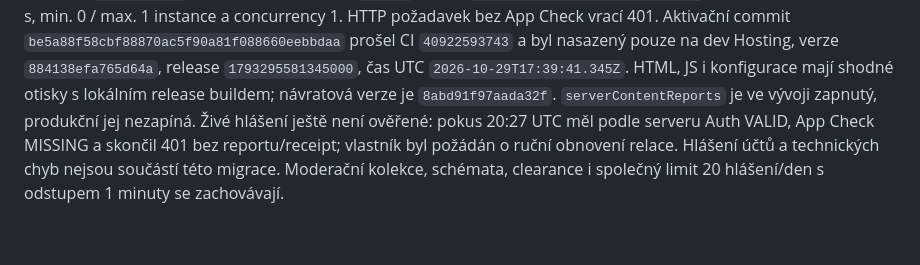
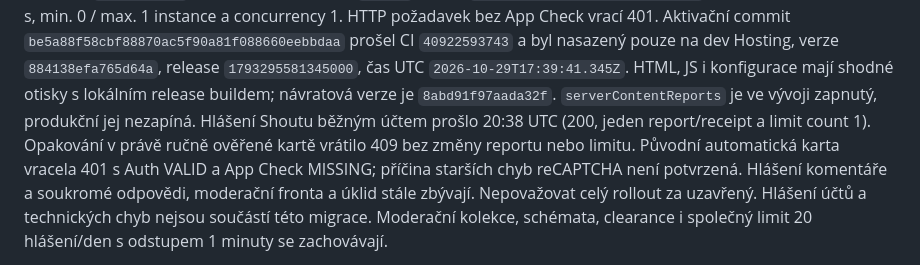
Before and after one commit to MikeyBeatz/ShoutOut, a Markdown page: docs/WEB_ENVIRONMENTS.md, the part around the change. Drawn GitHub-style; blank space fills up the shorter version.

```diff
--- a/docs/WEB_ENVIRONMENTS.md
+++ b/docs/WEB_ENVIRONMENTS.md
@@ -61,9 +61,12 @@ bez App Check vrací 401. Aktivační commit `be5a88f58cbf88870ac5f90a81f088660e
 prošel CI `40922593743` a byl nasazený pouze na dev Hosting, verze `884138efa765d64a`,
 release `1793295581345000`, čas UTC `2026-10-29T17:39:41.345Z`. HTML, JS i konfigurace
 mají shodné otisky s lokálním release buildem; návratová verze je `8abd91f97aada32f`.
-`serverContentReports` je ve vývoji zapnutý, produkční jej nezapíná. Živé hlášení
-ještě není ověřené: pokus 20:27 UTC měl podle serveru Auth VALID, App Check MISSING
-a skončil 401 bez reportu/receipt; vlastník byl požádán o ruční obnovení relace.
+`serverContentReports` je ve vývoji zapnutý, produkční jej nezapíná. Hlášení Shoutu
+běžným účtem prošlo 20:38 UTC (200, jeden report/receipt a limit count 1).
+Opakování v právě ručně ověřené kartě vrátilo 409 bez změny reportu nebo limitu.
+Původní automatická karta vracela 401 s Auth VALID a App Check MISSING; příčina
+starších chyb reCAPTCHA není potvrzená. Hlášení komentáře a soukromé odpovědi,
+moderační fronta a úklid stále zbývají. Nepovažovat celý rollout za uzavřený.
 Hlášení účtů a technických chyb nejsou součástí této migrace. Moderační kolekce,
 schémata, clearance i společný limit 20 hlášení/den s odstupem 1 minuty se zachovávají.
 
```
Also changed, not shown: docs/PROJECT_STATUS.md (+11 -5 lines), docs/TESTING.md (+10 -2 lines).
